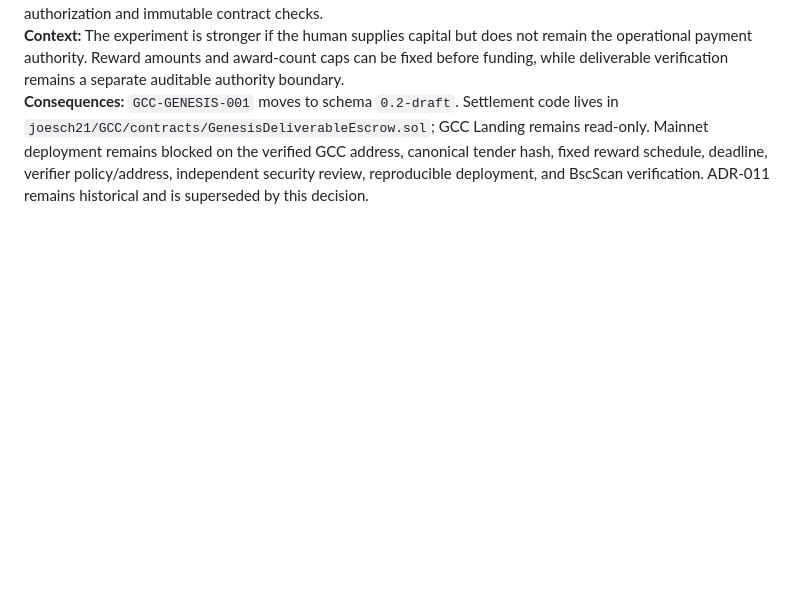
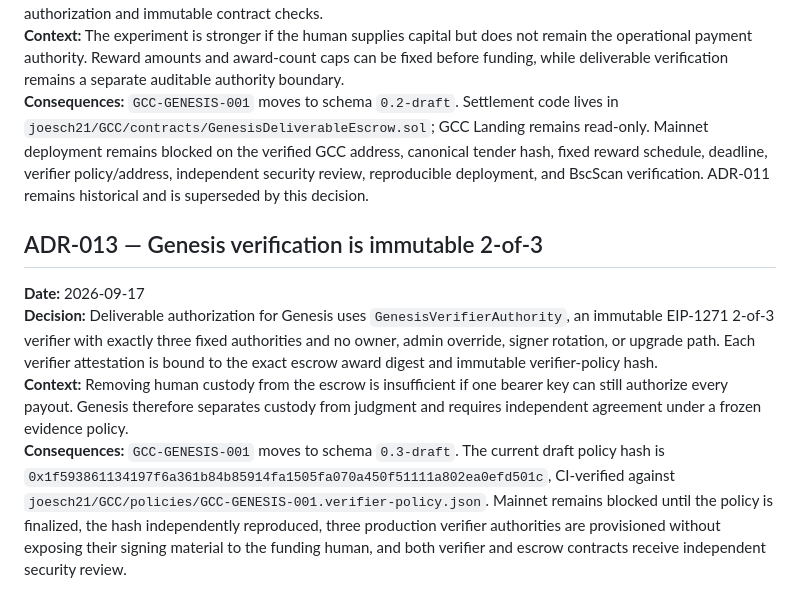
Before and after one commit to joesch21/GCC_Landing, a Markdown page: docs/DECISIONS.md, the part around the change. Rendered like a GitHub page; blank space fills up the shorter version.

Commit message:
docs: record immutable Genesis verifier ADR

```diff
--- a/docs/DECISIONS.md
+++ b/docs/DECISIONS.md
@@ -73,3 +73,10 @@
 **Decision:** Supersede ADR-011's per-payment human treasury approval with a single-purpose, non-upgradeable Genesis escrow. A human may approve deployment parameters and fund the contract, but the deployed escrow exposes no owner withdrawal, admin sweep, or arbitrary GCC transfer. Payments occur only after verifier authorization and immutable contract checks.
 **Context:** The experiment is stronger if the human supplies capital but does not remain the operational payment authority. Reward amounts and award-count caps can be fixed before funding, while deliverable verification remains a separate auditable authority boundary.
 **Consequences:** `GCC-GENESIS-001` moves to schema `0.2-draft`. Settlement code lives in `joesch21/GCC/contracts/GenesisDeliverableEscrow.sol`; GCC Landing remains read-only. Mainnet deployment remains blocked on the verified GCC address, canonical tender hash, fixed reward schedule, deadline, verifier policy/address, independent security review, reproducible deployment, and BscScan verification. ADR-011 remains historical and is superseded by this decision.
+
+
+## ADR-013 — Genesis verification is immutable 2-of-3
+**Date:** 2026-09-17
+**Decision:** Deliverable authorization for Genesis uses `GenesisVerifierAuthority`, an immutable EIP-1271 2-of-3 verifier with exactly three fixed authorities and no owner, admin override, signer rotation, or upgrade path. Each verifier attestation is bound to the exact escrow award digest and immutable verifier-policy hash.
+**Context:** Removing human custody from the escrow is insufficient if one bearer key can still authorize every payout. Genesis therefore separates custody from judgment and requires independent agreement under a frozen evidence policy.
+**Consequences:** `GCC-GENESIS-001` moves to schema `0.3-draft`. The current draft policy hash is `0x1f593861134197f6a361b84b85914fa1505fa070a450f51111a802ea0efd501c`, CI-verified against `joesch21/GCC/policies/GCC-GENESIS-001.verifier-policy.json`. Mainnet remains blocked until the policy is finalized, the hash independently reproduced, three production verifier authorities are provisioned without exposing their signing material to the funding human, and both verifier and escrow contracts receive independent security review.
```
